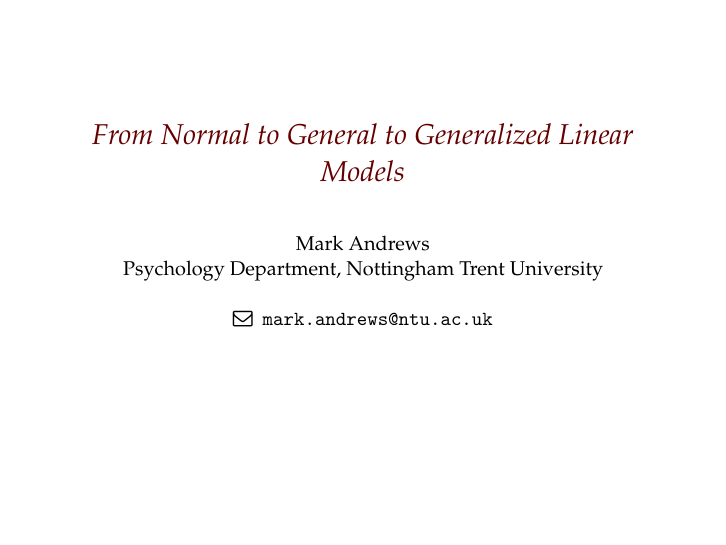
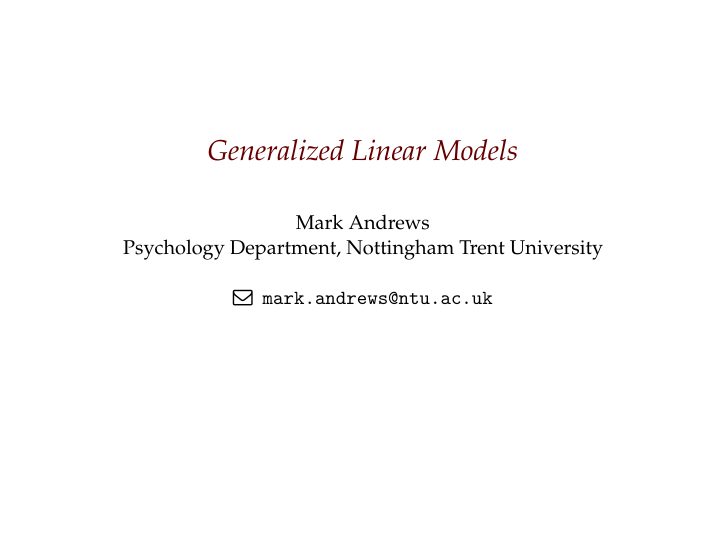
Before and after one commit to mark-andrews/iglm01, an R Markdown document (slides/glm.Rmd): page 1 of 34. The pictures show the output file slides/glm.pdf that the author committed with the source.

Commit message:
Fix title

```diff
--- a/slides/glm.Rmd
+++ b/slides/glm.Rmd
@@ -1,5 +1,5 @@
 ---
-title: "From Normal to General to Generalized Linear Models"
+title: "Generalized Linear Models"
 author: |
   | Mark Andrews
   | Psychology Department, Nottingham Trent University
```
Also changed, not shown: slides/glm.pdf.
